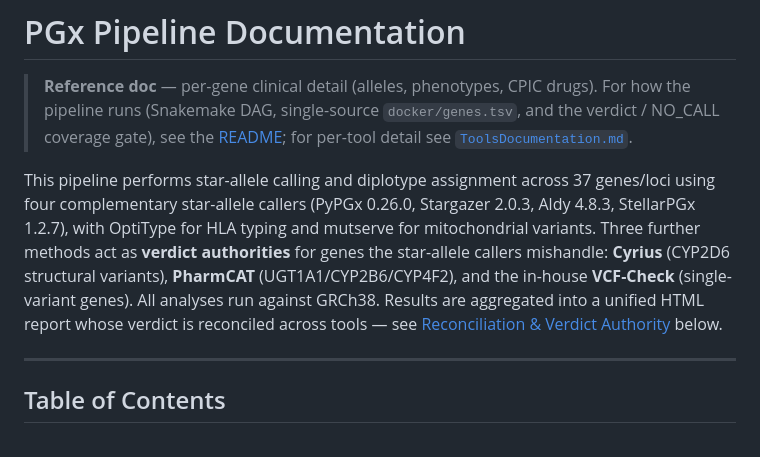
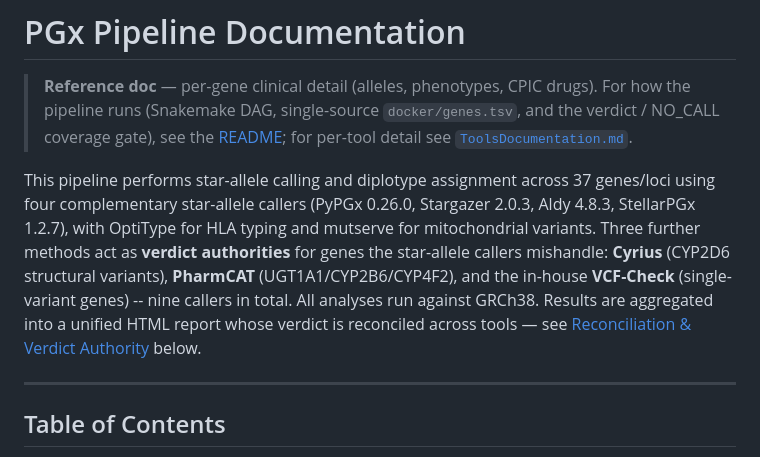
Before and after one commit to alvin8-git/pgx-suite, a Markdown page: docs/PGxDocumentation.md, the part around the change. Drawn GitHub-style.

Commit message:
docs(PGxDocumentation): state nine-caller total explicitly
Intro broke down 4 star-allele + OptiType + mutserve + 3 verdict
authorities but never stated the total; now matches README's "nine
callers" framing.

Co-Authored-By: Claude Opus 4.8 <noreply@anthropic.com>

```diff
--- a/docs/PGxDocumentation.md
+++ b/docs/PGxDocumentation.md
@@ -5,7 +5,7 @@
 > NO_CALL coverage gate), see the [README](../README.md); for per-tool detail see
 > [`ToolsDocumentation.md`](ToolsDocumentation.md).
 
-This pipeline performs star-allele calling and diplotype assignment across 37 genes/loci using four complementary star-allele callers (PyPGx 0.26.0, Stargazer 2.0.3, Aldy 4.8.3, StellarPGx 1.2.7), with OptiType for HLA typing and mutserve for mitochondrial variants. Three further methods act as **verdict authorities** for genes the star-allele callers mishandle: **Cyrius** (CYP2D6 structural variants), **PharmCAT** (UGT1A1/CYP2B6/CYP4F2), and the in-house **VCF-Check** (single-variant genes). All analyses run against GRCh38. Results are aggregated into a unified HTML report whose verdict is reconciled across tools — see [Reconciliation & Verdict Authority](#reconciliation--verdict-authority) below.
+This pipeline performs star-allele calling and diplotype assignment across 37 genes/loci using four complementary star-allele callers (PyPGx 0.26.0, Stargazer 2.0.3, Aldy 4.8.3, StellarPGx 1.2.7), with OptiType for HLA typing and mutserve for mitochondrial variants. Three further methods act as **verdict authorities** for genes the star-allele callers mishandle: **Cyrius** (CYP2D6 structural variants), **PharmCAT** (UGT1A1/CYP2B6/CYP4F2), and the in-house **VCF-Check** (single-variant genes) -- nine callers in total. All analyses run against GRCh38. Results are aggregated into a unified HTML report whose verdict is reconciled across tools — see [Reconciliation & Verdict Authority](#reconciliation--verdict-authority) below.
 
 ---
 
```
